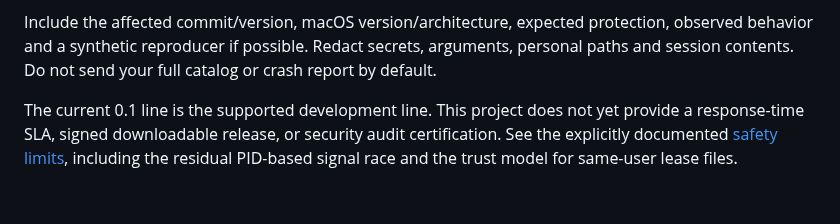
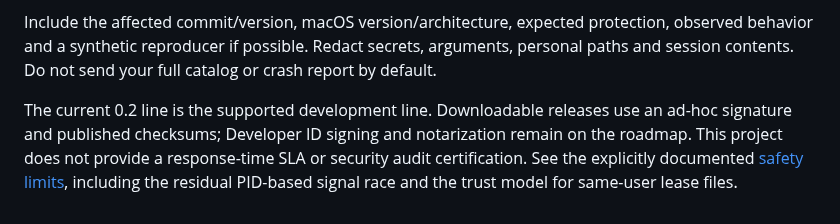
Before and after one commit to swordfish444/BurnZombies, a Markdown page: SECURITY.md, the part around the change. Rendered like a GitHub page.

```diff
--- a/SECURITY.md
+++ b/SECURITY.md
@@ -4,4 +4,4 @@ Use [GitHub private vulnerability reporting](https://github.com/swordfish444/Bur
 
 Include the affected commit/version, macOS version/architecture, expected protection, observed behavior and a synthetic reproducer if possible. Redact secrets, arguments, personal paths and session contents. Do not send your full catalog or crash report by default.
 
-The current 0.1 line is the supported development line. This project does not yet provide a response-time SLA, signed downloadable release, or security audit certification. See the explicitly documented [safety limits](docs/SAFETY.md), including the residual PID-based signal race and the trust model for same-user lease files.
+The current 0.2 line is the supported development line. Downloadable releases use an ad-hoc signature and published checksums; Developer ID signing and notarization remain on the roadmap. This project does not provide a response-time SLA or security audit certification. See the explicitly documented [safety limits](docs/SAFETY.md), including the residual PID-based signal race and the trust model for same-user lease files.
```
Also changed, not shown: .github/PULL_REQUEST_TEMPLATE.md (added, +5 -0 lines), README.md (+3 -9 lines), docs/INSTALL.md (+6 -0 lines), docs/SHARING.md (added, +18 -0 lines), packaging/mcpb/README.md (added, +16 -0 lines), docs/media/social-card.jpg (added), 11 other files.
